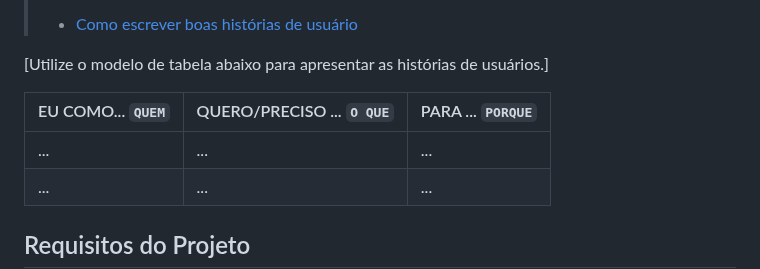
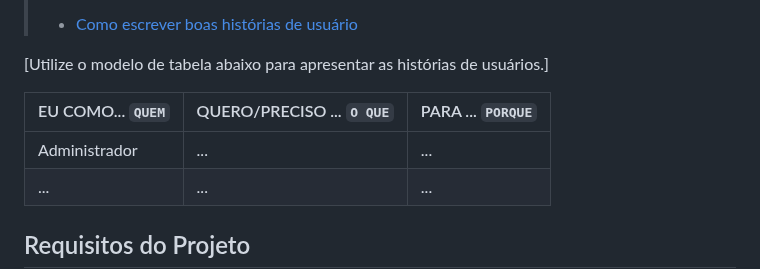
Before and after one commit to ICEI-PUC-Minas-PMV-ADS/pmv-ads-2025-2-e1-proj-web-t8-loja-online, a Markdown page: documentos/02-Especificação do Projeto.md, the part around the change. Rendered like a GitHub page.

```diff
--- a/documentos/02-Especificação do Projeto.md
+++ b/documentos/02-Especificação do Projeto.md
@@ -60,7 +60,7 @@ Acesso a imagens, informações detalhadas dos produtos.</td>
 
 |EU COMO... `QUEM`   | QUERO/PRECISO ... `O QUE` |PARA ... `PORQUE`                 |
 |--------------------|---------------------------|----------------------------------|
-| ...                | ...                       | ...                              |
+| Administrador                | ...                       | ...                              |
 | ...                | ...                       | ...                              |
 
 ## Requisitos do Projeto
```
